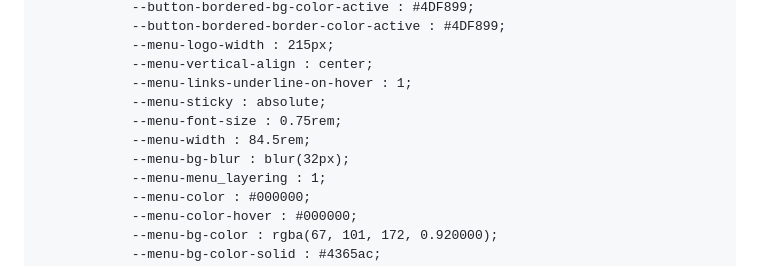
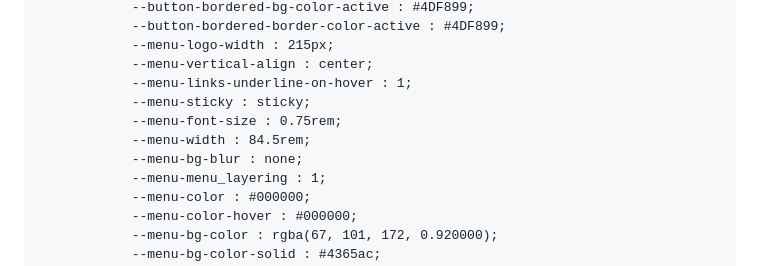
Before and after one commit to TokenTeams/tonmatroskin, a Markdown page: README.md, the part around the change. Rendered like a GitHub page.

```diff
--- a/README.md
+++ b/README.md
@@ -49,10 +49,10 @@
                 --menu-logo-width : 215px;
                 --menu-vertical-align : center;
                 --menu-links-underline-on-hover : 1;
-                --menu-sticky : absolute;
+                --menu-sticky : sticky;
                 --menu-font-size : 0.75rem;
                 --menu-width : 84.5rem;
-                --menu-bg-blur : blur(32px);
+                --menu-bg-blur : none;
                 --menu-menu_layering : 1;
                 --menu-color : #000000;
                 --menu-color-hover : #000000;
```
